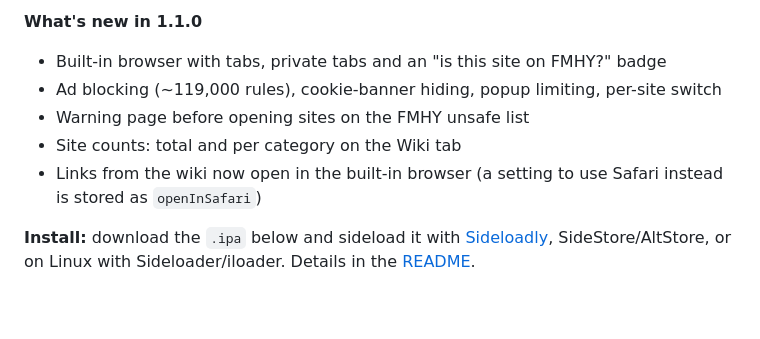
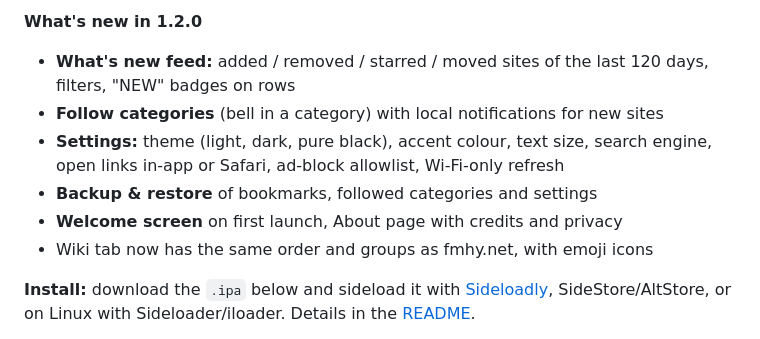
Before and after one commit to spananide/fmhy-ios, a Markdown page: RELEASE_NOTES.md, the part around the change. Drawn GitHub-style; blank space fills up the shorter version.

```diff
--- a/RELEASE_NOTES.md
+++ b/RELEASE_NOTES.md
@@ -1,9 +1,10 @@
-**What's new in 1.1.0**
-- Built-in browser with tabs, private tabs and an "is this site on FMHY?" badge
-- Ad blocking (~119,000 rules), cookie-banner hiding, popup limiting, per-site switch
-- Warning page before opening sites on the FMHY unsafe list
-- Site counts: total and per category on the Wiki tab
-- Links from the wiki now open in the built-in browser (a setting to use Safari instead is stored as `openInSafari`)
+**What's new in 1.2.0**
+- **What's new feed:** added / removed / starred / moved sites of the last 120 days, filters, "NEW" badges on rows
+- **Follow categories** (bell in a category) with local notifications for new sites
+- **Settings:** theme (light, dark, pure black), accent colour, text size, search engine, open links in-app or Safari, ad-block allowlist, Wi-Fi-only refresh
+- **Backup & restore** of bookmarks, followed categories and settings
+- **Welcome screen** on first launch, About page with credits and privacy
+- Wiki tab now has the same order and groups as fmhy.net, with emoji icons
 
 **Install:** download the `.ipa` below and sideload it with [Sideloadly](https://sideloadly.io), SideStore/AltStore, or on Linux with Sideloader/iloader. Details in the [README](https://github.com/spananide/fmhy-ios#install-free-no-mac-needed).
 
```
Also changed, not shown: README.md (+5 -3 lines), docs/browser.png, docs/check.png, docs/home.png, docs/search.png, docs/whatsnew.png (added), 2 other files.
